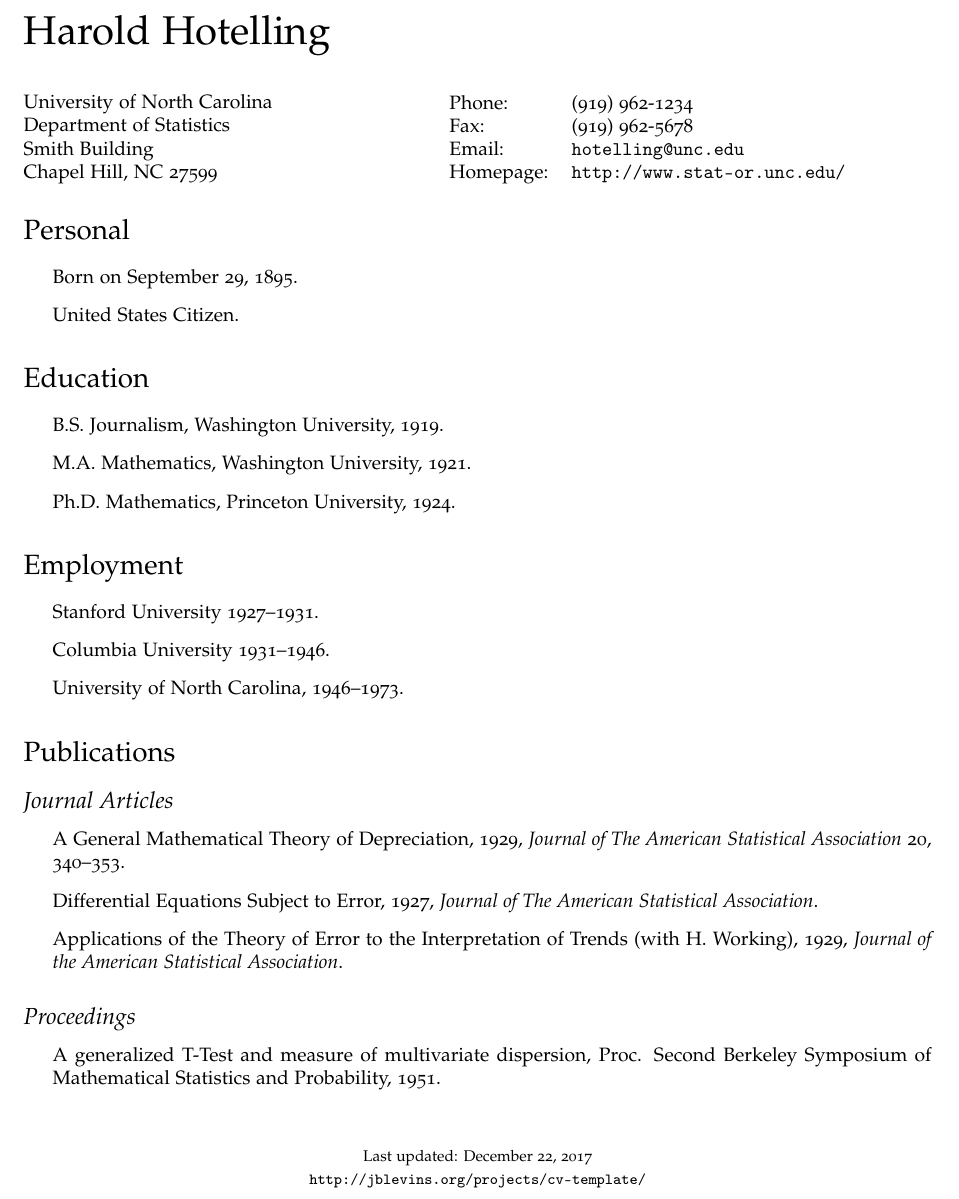
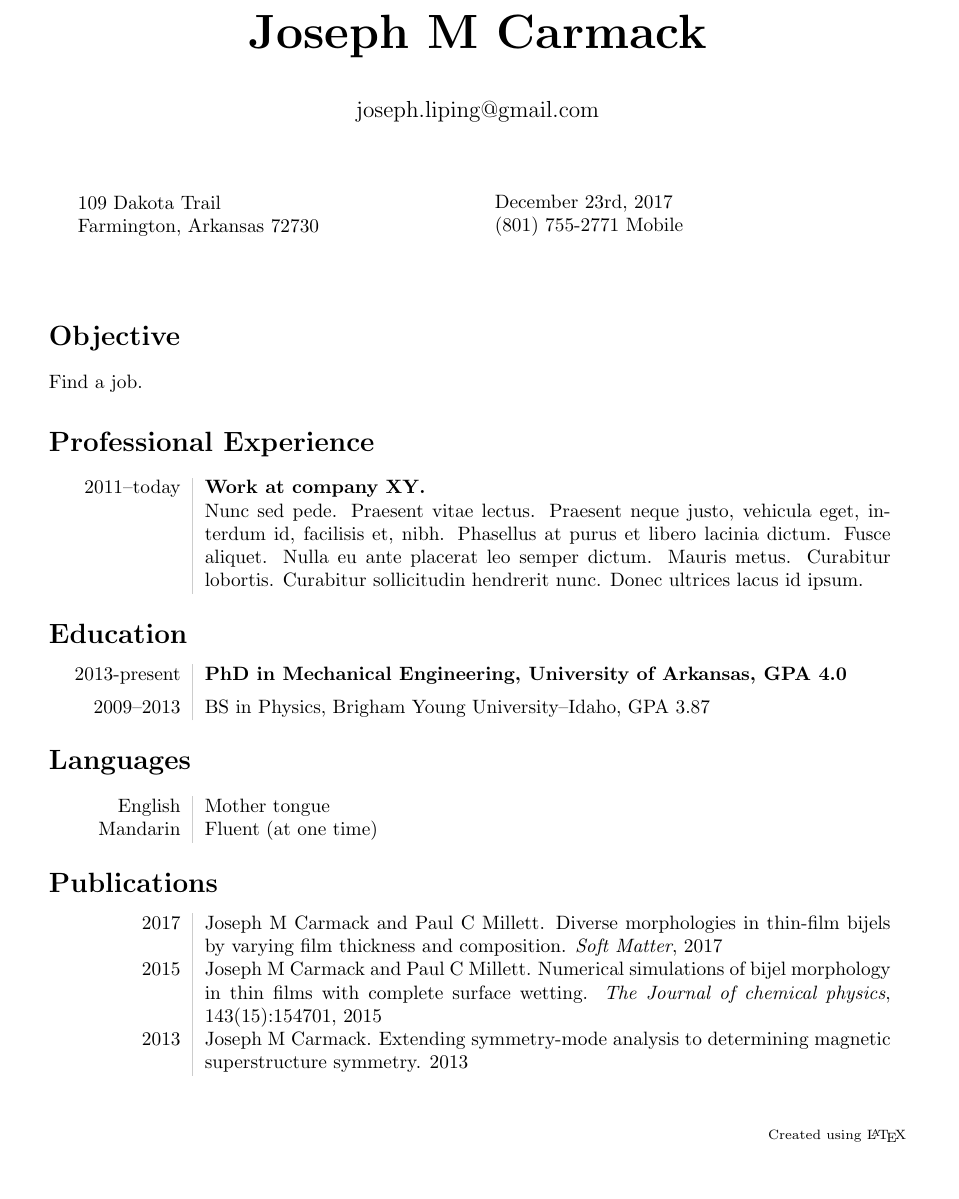
Before and after one commit to josephcarmack/curriculum-vitae, a LaTeX CV (josephCarmackCV.tex, which reads publications.bib): part of the page, cut at the place of the change, the shorter picture padded with empty space. Compiled offline with pdfLaTeX.

Commit message:
switch to more minimal template

```diff
--- a/josephCarmackCV.tex
+++ b/josephCarmackCV.tex
@@ -1,13 +1,8 @@
-% LaTeX Curriculum Vitae Template
-%
-% Copyright (C) 2004-2009 Jason Blevins <jrblevin@sdf.lonestar.org>
-% http://jblevins.org/projects/cv-template/
-%
-% You may use use this document as a template to create your own CV
-% and you may redistribute the source code freely. No attribution is
-% required in any resulting documents. I do ask that you please leave
-% this notice and the above URL in the source code if you choose to
-% redistribute this file.
+\documentclass[10pt]{article}
+\usepackage{array, xcolor, lipsum, bibentry}
+\usepackage[margin=3cm]{geometry}
 
-\documentclass[letterpaper]{article}
+\title{\bfseries\Huge Joseph M Carmack}
+\author{joseph.liping@gmail.com}
+\date{}
 
@@ -24,8 +9,4 @@
-\def\name{Harold Hotelling}
-
-% Replace this with a link to your CV if you like, or set it empty
-% (as in \def\footerlink{}) to remove the link in the footer:
-\def\footerlink{http://jblevins.org/projects/cv-template/}
-
-% The following metadata will show up in the PDF properties
-\hypersetup{
+\definecolor{lightgray}{gray}{0.8}
+\newcolumntype{L}{>{\raggedleft}p{0.14\textwidth}}
+\newcolumntype{R}{p{0.8\textwidth}}
+\newcommand\VRule{\color{lightgray}\vrule width 0.5pt}
@@ -75,88 +13,49 @@
 
 \begin{document}
+\maketitle
+\vspace{1em}
+\begin{minipage}[ht]{0.48\textwidth}
+    109 Dakota Trail\\
+    Farmington, Arkansas 72730
+\end{minipage}
+\begin{minipage}[ht]{0.48\textwidth}
+    December 23rd, 2017\\
+    (801) 755-2771 Mobile
+\end{minipage}
+\vspace{20pt}
 
-% Place name at left
-{\huge \name}
+\section*{Objective}
+Find a job.
 
-% Alternatively, print name centered and bold:
-%\centerline{\huge \bf \name}
-
-\vspace{0.25in}
-
-\begin{minipage}{0.45\linewidth}
-  \href{http://www.unc.edu/}{University of North Carolina} \\
-  Department of Statistics \\
-  Smith Building \\
-  Chapel Hill, NC 27599
-\end{minipage}
-\begin{minipage}{0.45\linewidth}
-  \begin{tabular}{ll}
-    Phone: & (919) 962-1234 \\
-    Fax: &  (919) 962-5678 \\
-    Email: & \href{mailto:hotelling@unc.edu}{\tt hotelling@unc.edu} \\
-    Homepage: & \href{http://www.stat-or.unc.edu/}{\tt http://www.stat-or.unc.edu/} \\
-  \end{tabular}
-\end{minipage}
-
-
-\section*{Personal}
-
-\begin{itemize}
-\item Born on September 29, 1895.
-\item United States Citizen.
-\end{itemize}
-
+\section*{Professional Experience}
+\begin{tabular}{L!{\VRule}R}
+    2011--today&{\bf Work at company XY.}\\
+    &\lipsum[66]\\
+\end{tabular}
 
 \section*{Education}
+\begin{tabular}{L!{\VRule}R}
+    2013-present&{\bf PhD in Mechanical Engineering, University of Arkansas, GPA 4.0}\\[5pt]
+    2009--2013&{BS in Physics, Brigham Young University--Idaho, GPA 3.87}\\
+\end{tabular}
 
-\begin{itemize}
-  \item B.S. Journalism, Washington University, 1919.
+\section*{Languages}
+\begin{tabular}{L!{\VRule}R}
+    English&Mother tongue\\
+    Mandarin&Fluent (at one time)\\
+\end{tabular}
 
-  \item M.A. Mathematics, Washington University, 1921.
-
-  \item Ph.D. Mathematics, Princeton University, 1924.
-\end{itemize}
-
-
-\section*{Employment}
-
-\begin{itemize}
-\item Stanford University 1927--1931.
-\item Columbia University 1931--1946.
-\item University of North Carolina, 1946--1973.
-\end{itemize}
-
+\bibliographystyle{plain}
+\nobibliography{publications}
 
 \section*{Publications}
-
-\subsection*{Journal Articles}
-
-\begin{itemize}
-\item A General Mathematical Theory of Depreciation, 1929, {\it Journal
-    of The American Statistical Association} 20, 340--353.
-\item Differential Equations Subject to Error, 1927, {\it Journal of The
-    American Statistical Association}.
-\item Applications of the Theory of Error to the Interpretation of
-  Trends (with H. Working), 1929, {\it Journal of the American
-    Statistical Association}.
-\end{itemize}
-
-\subsection*{Proceedings}
-
-\begin{itemize}
-\item A generalized T-Test and measure of multivariate dispersion,
-  Proc. Second Berkeley Symposium of Mathematical Statistics and
-  Probability, 1951.
-\end{itemize}
-
-\bigskip
-
-% Footer
-\begin{center}
-  \begin{footnotesize}
-    Last updated: \today \\
-    \href{\footerlink}{\texttt{\footerlink}}
-  \end{footnotesize}
-\end{center}
+\begin{tabular}{L!{\VRule}R}
+    2017&\bibentry{carmack2017diverse}\\[5pt]
+    2015&\bibentry{carmack2015numerical}\\
+    2013&\bibentry{carmack2013extending}\\
+\end{tabular}
+{\vspace{20pt}\newline\newline
+\vspace{20pt}
+\scriptsize\hfill Created using \LaTeX}
 
 \end{document}
--- /dev/null
+++ b/publications.bib
@@ -0,0 +1,2 @@
+@unpublished{carmack2013extending,
+  title={EXTENDING SYMMETRY-MODE ANALYSIS TO DETERMINING MAGNETIC SUPERSTRUCTURE SYMMETRY},
@@ -0,0 +9,3 @@
+  title={Diverse morphologies in thin-film bijels by varying film thickness and composition},
+  author={Carmack, Joseph M and Millett, Paul C},
+  journal={Soft Matter},
@@ -0,0 +17 @@
+  title={Numerical simulations of bijel morphology in thin films with complete surface wetting},
```
Also changed, not shown: josephCarmackCV.tex (53 more changed lines), publications.bib (19 more changed lines), 1 other file.
